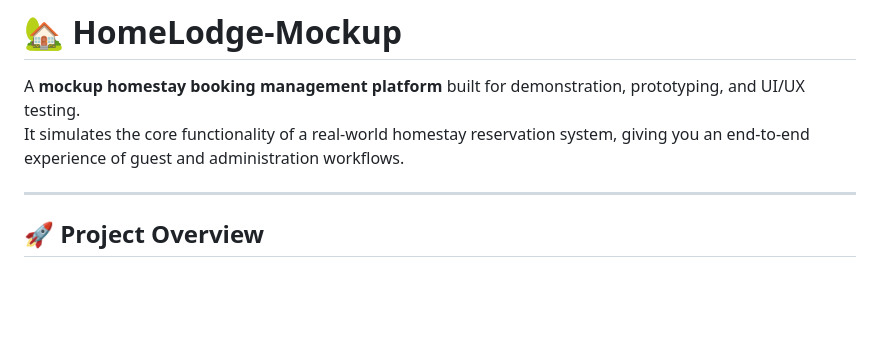
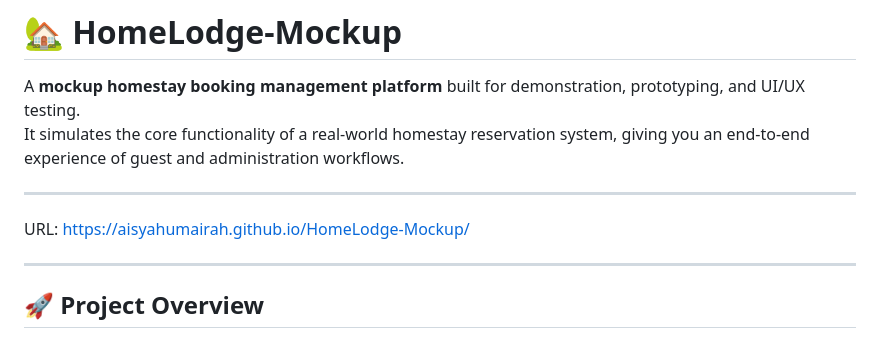
Before and after one commit to aisyahumairah/HomeLodge-Mockup, a Markdown page: README.md, the part around the change. Rendered like a GitHub page; blank space fills up the shorter version.

Commit message:
Include project URL in README
Added project URL to the README file.

```diff
--- a/README.md
+++ b/README.md
@@ -2,6 +2,10 @@
 
 A **mockup homestay booking management platform** built for demonstration, prototyping, and UI/UX testing.
 It simulates the core functionality of a real‑world homestay reservation system, giving you an end‑to‑end experience of guest and administration workflows.
+
+---
+
+URL: https://aisyahumairah.github.io/HomeLodge-Mockup/
 
 ---
 
```
